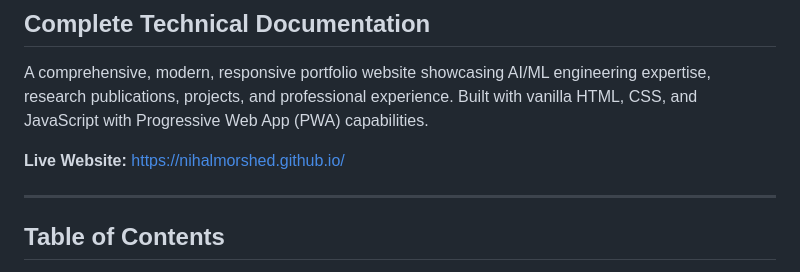
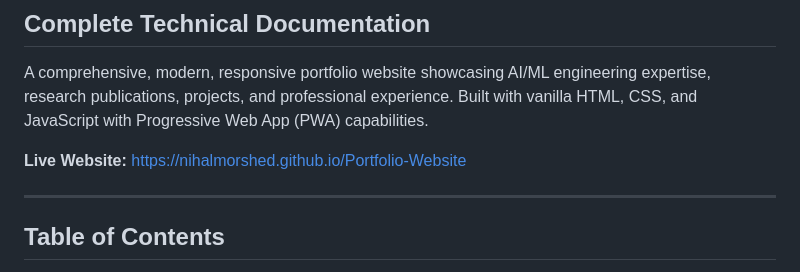
Before and after one commit to nihalmorshed/Portfolio-Website, a Markdown page: README.md, the part around the change. GitHub-like rendering.

Commit message:
Update live website link in README.md

```diff
--- a/README.md
+++ b/README.md
@@ -4,7 +4,7 @@
 
 A comprehensive, modern, responsive portfolio website showcasing AI/ML engineering expertise, research publications, projects, and professional experience. Built with vanilla HTML, CSS, and JavaScript with Progressive Web App (PWA) capabilities.
 
-**Live Website:** [https://nihalmorshed.github.io/](https://nihalmorshed.github.io/)
+**Live Website:** [https://nihalmorshed.github.io/Portfolio-Website](https://nihalmorshed.github.io/Portfolio-Website)
 
 ---
 
```
